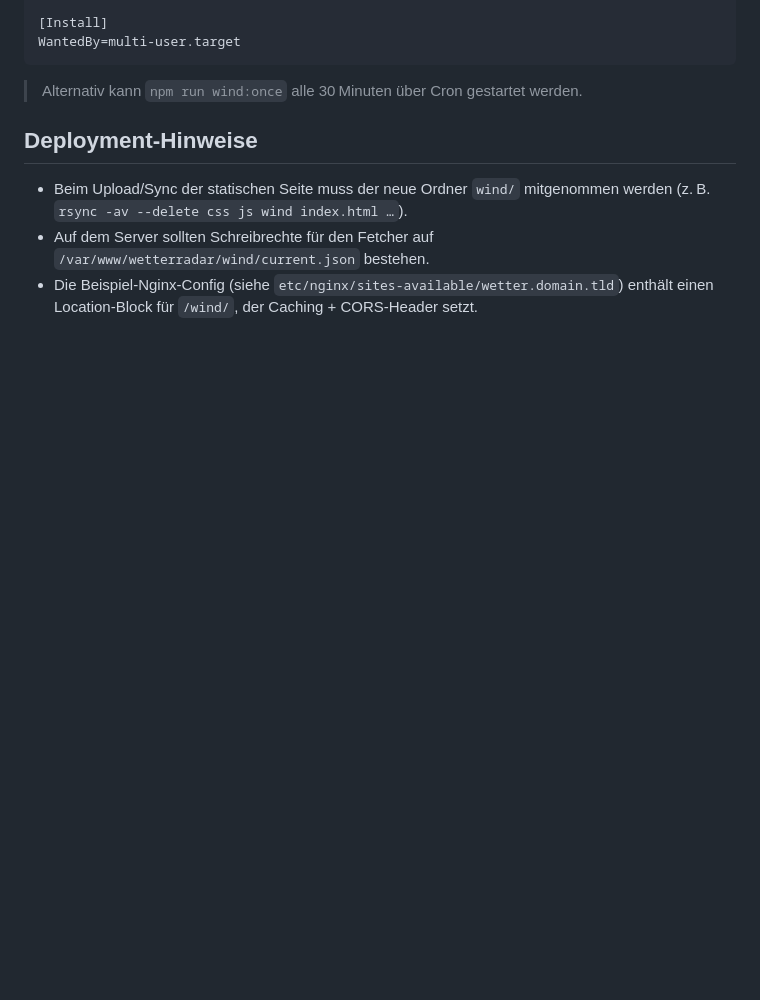
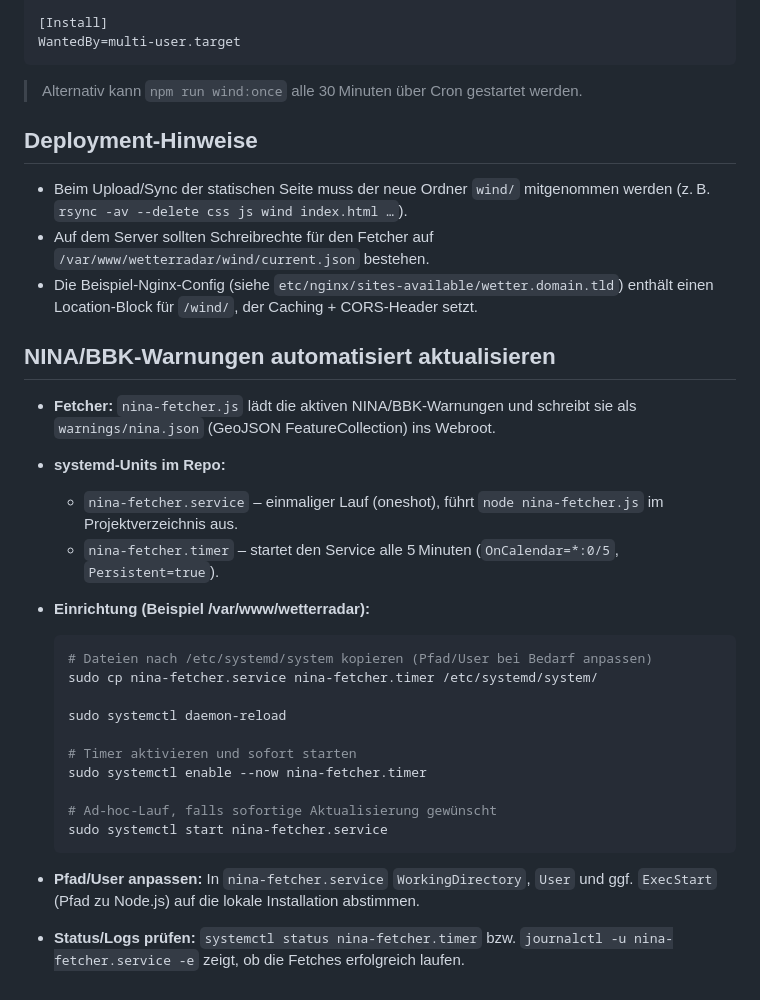
Before and after one commit to Happyfeet01/wetterradar, a Markdown page: README.md, the part around the change. Drawn GitHub-style; blank space fills up the shorter version.

Commit message:
Document NINA fetcher service setup

````diff
--- a/README.md
+++ b/README.md
@@ -110,3 +110,27 @@ WantedBy=multi-user.target
 - Beim Upload/Sync der statischen Seite muss der neue Ordner `wind/` mitgenommen werden (z. B. `rsync -av --delete css js wind index.html …`).
 - Auf dem Server sollten Schreibrechte für den Fetcher auf `/var/www/wetterradar/wind/current.json` bestehen.
 - Die Beispiel-Nginx-Config (siehe `etc/nginx/sites-available/wetter.domain.tld`) enthält einen Location-Block für `/wind/`, der Caching + CORS-Header setzt.
+
+## NINA/BBK-Warnungen automatisiert aktualisieren
+
+- **Fetcher:** `nina-fetcher.js` lädt die aktiven NINA/BBK-Warnungen und schreibt sie als `warnings/nina.json` (GeoJSON FeatureCollection) ins Webroot.
+- **systemd-Units im Repo:**
+  - `nina-fetcher.service` – einmaliger Lauf (oneshot), führt `node nina-fetcher.js` im Projektverzeichnis aus.
+  - `nina-fetcher.timer` – startet den Service alle 5 Minuten (`OnCalendar=*:0/5`, `Persistent=true`).
+- **Einrichtung (Beispiel /var/www/wetterradar):**
+
+  ```bash
+  # Dateien nach /etc/systemd/system kopieren (Pfad/User bei Bedarf anpassen)
+  sudo cp nina-fetcher.service nina-fetcher.timer /etc/systemd/system/
+
+  sudo systemctl daemon-reload
+
+  # Timer aktivieren und sofort starten
+  sudo systemctl enable --now nina-fetcher.timer
+
+  # Ad-hoc-Lauf, falls sofortige Aktualisierung gewünscht
+  sudo systemctl start nina-fetcher.service
+  ```
+
+- **Pfad/User anpassen:** In `nina-fetcher.service` `WorkingDirectory`, `User` und ggf. `ExecStart` (Pfad zu Node.js) auf die lokale Installation abstimmen.
+- **Status/Logs prüfen:** `systemctl status nina-fetcher.timer` bzw. `journalctl -u nina-fetcher.service -e` zeigt, ob die Fetches erfolgreich laufen.
````
